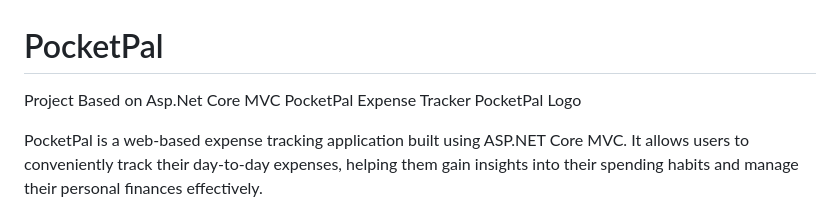
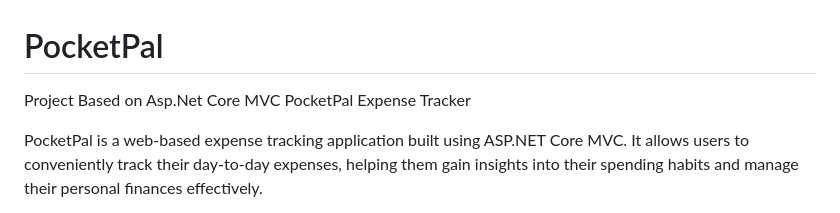
Before and after one commit to Rahul-030/PocketPal, a Markdown page: README.md, the part around the change. GitHub-like rendering.

```diff
--- a/README.md
+++ b/README.md
@@ -1,7 +1,6 @@
 # PocketPal
 Project Based on Asp.Net Core MVC
 PocketPal Expense Tracker
-PocketPal Logo
 
 PocketPal is a web-based expense tracking application built using ASP.NET Core MVC. It allows users to conveniently track their day-to-day expenses, helping them gain insights into their spending habits and manage their personal finances effectively.
 
```
